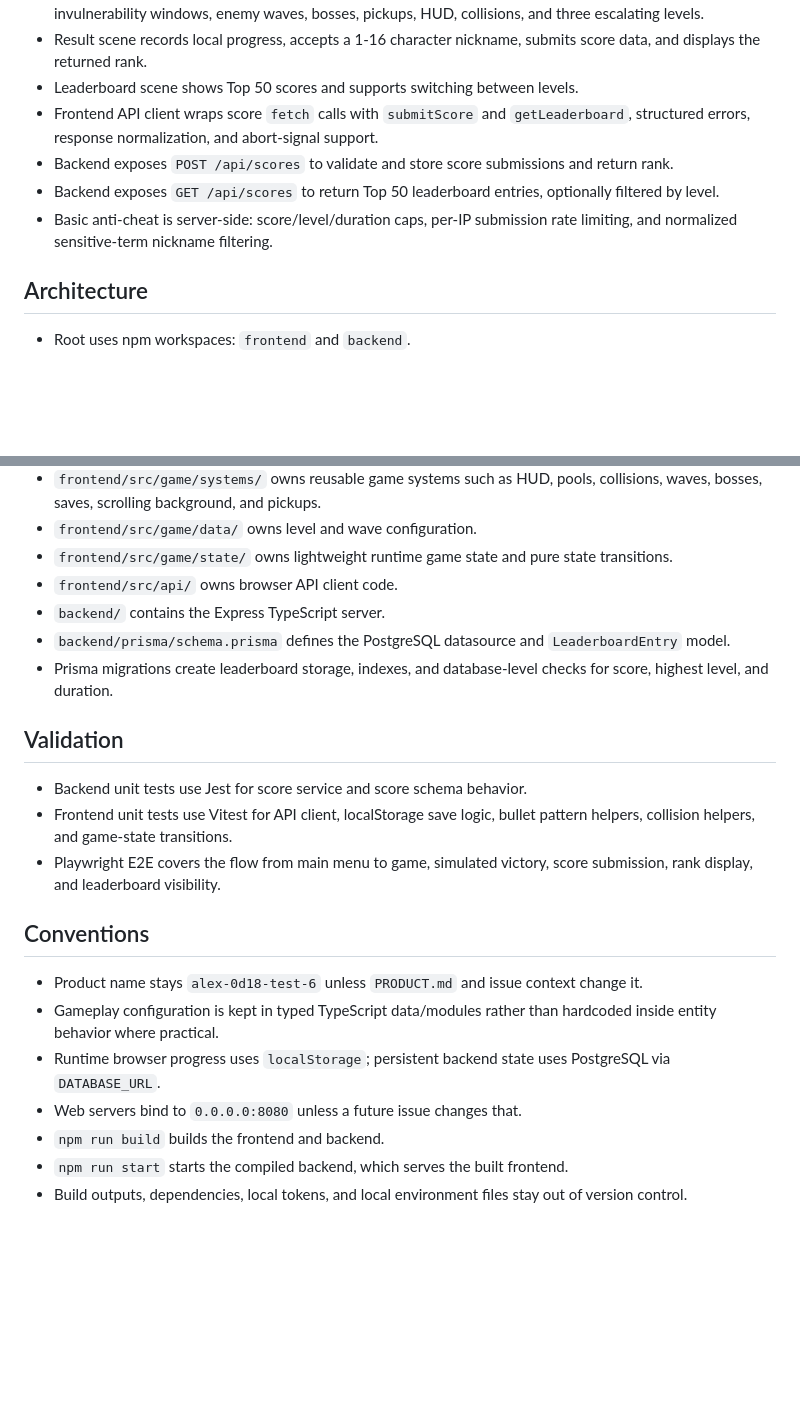
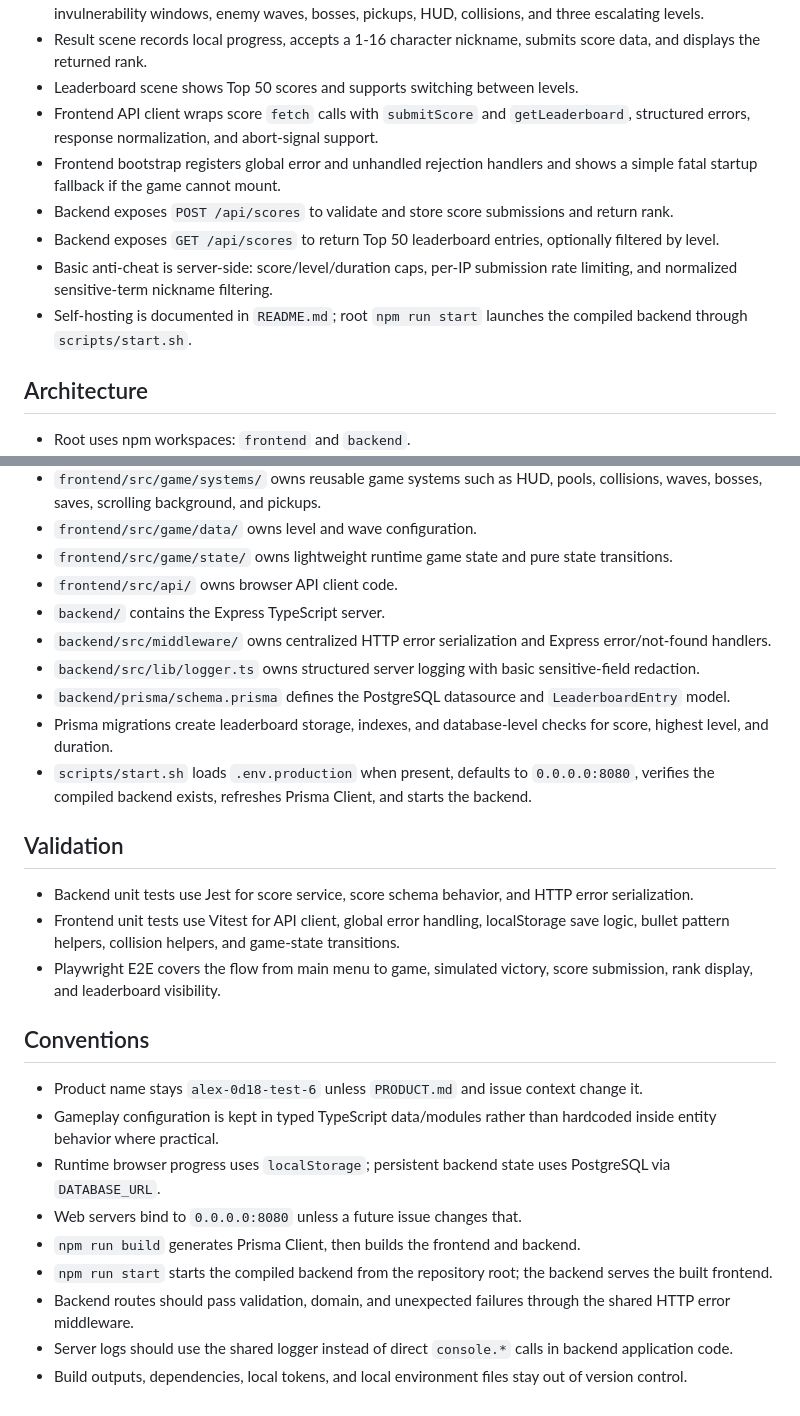
Before and after one commit to mtplayground/alex-0d18-test-6, a Markdown page: PRODUCT.md, 2 parts joined by grey strips. Rendered like a GitHub page; blank space fills up the shorter version.

Commit message:
docs: refresh PRODUCT.md after batch

```diff
--- a/PRODUCT.md
+++ b/PRODUCT.md
@@ -12,9 +12,11 @@
 - Result scene records local progress, accepts a 1-16 character nickname, submits score data, and displays the returned rank.
 - Leaderboard scene shows Top 50 scores and supports switching between levels.
 - Frontend API client wraps score `fetch` calls with `submitScore` and `getLeaderboard`, structured errors, response normalization, and abort-signal support.
+- Frontend bootstrap registers global error and unhandled rejection handlers and shows a simple fatal startup fallback if the game cannot mount.
 - Backend exposes `POST /api/scores` to validate and store score submissions and return rank.
 - Backend exposes `GET /api/scores` to return Top 50 leaderboard entries, optionally filtered by level.
 - Basic anti-cheat is server-side: score/level/duration caps, per-IP submission rate limiting, and normalized sensitive-term nickname filtering.
+- Self-hosting is documented in `README.md`; root `npm run start` launches the compiled backend through `scripts/start.sh`.
 
 ## Architecture
 
@@ -27,13 +29,16 @@
 - `frontend/src/game/state/` owns lightweight runtime game state and pure state transitions.
 - `frontend/src/api/` owns browser API client code.
 - `backend/` contains the Express TypeScript server.
+- `backend/src/middleware/` owns centralized HTTP error serialization and Express error/not-found handlers.
+- `backend/src/lib/logger.ts` owns structured server logging with basic sensitive-field redaction.
 - `backend/prisma/schema.prisma` defines the PostgreSQL datasource and `LeaderboardEntry` model.
 - Prisma migrations create leaderboard storage, indexes, and database-level checks for score, highest level, and duration.
+- `scripts/start.sh` loads `.env.production` when present, defaults to `0.0.0.0:8080`, verifies the compiled backend exists, refreshes Prisma Client, and starts the backend.
 
 ## Validation
 
-- Backend unit tests use Jest for score service and score schema behavior.
-- Frontend unit tests use Vitest for API client, localStorage save logic, bullet pattern helpers, collision helpers, and game-state transitions.
+- Backend unit tests use Jest for score service, score schema behavior, and HTTP error serialization.
+- Frontend unit tests use Vitest for API client, global error handling, localStorage save logic, bullet pattern helpers, collision helpers, and game-state transitions.
 - Playwright E2E covers the flow from main menu to game, simulated victory, score submission, rank display, and leaderboard visibility.
 
 ## Conventions
@@ -42,6 +47,8 @@
 - Gameplay configuration is kept in typed TypeScript data/modules rather than hardcoded inside entity behavior where practical.
 - Runtime browser progress uses `localStorage`; persistent backend state uses PostgreSQL via `DATABASE_URL`.
 - Web servers bind to `0.0.0.0:8080` unless a future issue changes that.
-- `npm run build` builds the frontend and backend.
-- `npm run start` starts the compiled backend, which serves the built frontend.
+- `npm run build` generates Prisma Client, then builds the frontend and backend.
+- `npm run start` starts the compiled backend from the repository root; the backend serves the built frontend.
+- Backend routes should pass validation, domain, and unexpected failures through the shared HTTP error middleware.
+- Server logs should use the shared logger instead of direct `console.*` calls in backend application code.
 - Build outputs, dependencies, local tokens, and local environment files stay out of version control.
```
